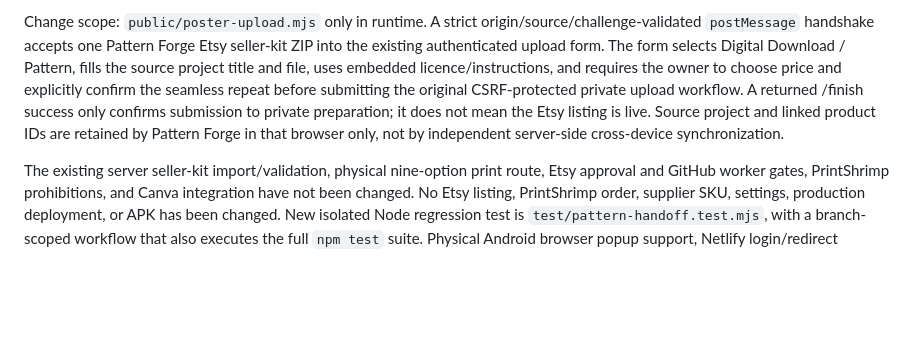
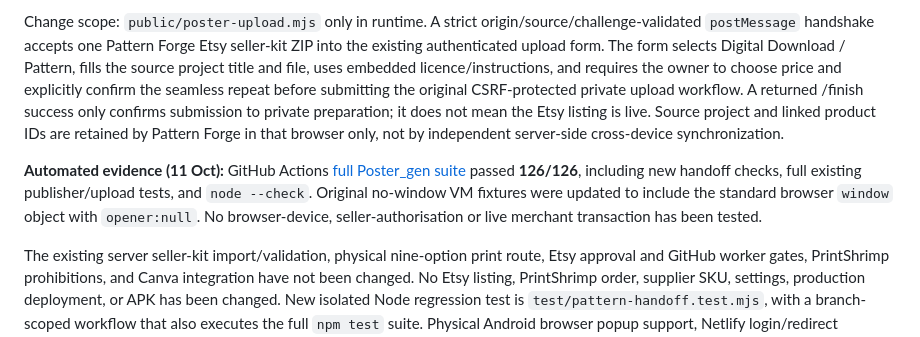
Before and after one commit to sapiverpress-studio/Poster_gen, a Markdown page: docs/PROJECT_STATUS.md, the part around the change. GitHub-like rendering; blank space fills up the shorter version.

Commit message:
Record passing handoff and full regression test evidence

```diff
--- a/docs/PROJECT_STATUS.md
+++ b/docs/PROJECT_STATUS.md
@@ -5,6 +5,8 @@
 **NOT DEPLOYED.** Branch `feature/pattern-handoff-parity-20261011` was created from the current deployed-feature source `feature/canva-oauth-callback` after finding that the earlier `feature/digital-seller-kit` development branch had diverged by four production-fix commits. The earlier handoff branch `feature/pattern-forge-handoff-20261011` is superseded; do not merge it.
 
 Change scope: `public/poster-upload.mjs` only in runtime. A strict origin/source/challenge-validated `postMessage` handshake accepts one Pattern Forge Etsy seller-kit ZIP into the existing authenticated upload form. The form selects Digital Download / Pattern, fills the source project title and file, uses embedded licence/instructions, and requires the owner to choose price and explicitly confirm the seamless repeat before submitting the original CSRF-protected private upload workflow. A returned /finish success only confirms submission to private preparation; it does not mean the Etsy listing is live. Source project and linked product IDs are retained by Pattern Forge in that browser only, not by independent server-side cross-device synchronization.
+
+**Automated evidence (11 Oct):** GitHub Actions [full Poster_gen suite](https://github.com/sapiverpress-studio/Poster_gen/actions/runs/38149656578) passed **126/126**, including new handoff checks, full existing publisher/upload tests, and `node --check`. Original no-window VM fixtures were updated to include the standard browser `window` object with `opener:null`. No browser-device, seller-authorisation or live merchant transaction has been tested.
 
 The existing server seller-kit import/validation, physical nine-option print route, Etsy approval and GitHub worker gates, PrintShrimp prohibitions, and Canva integration have not been changed. No Etsy listing, PrintShrimp order, supplier SKU, settings, production deployment, or APK has been changed. New isolated Node regression test is `test/pattern-handoff.test.mjs`, with a branch-scoped workflow that also executes the full `npm test` suite. Physical Android browser popup support, Netlify login/redirect continuity and real end-to-end digital upload require explicit acceptance before release.
 
```
